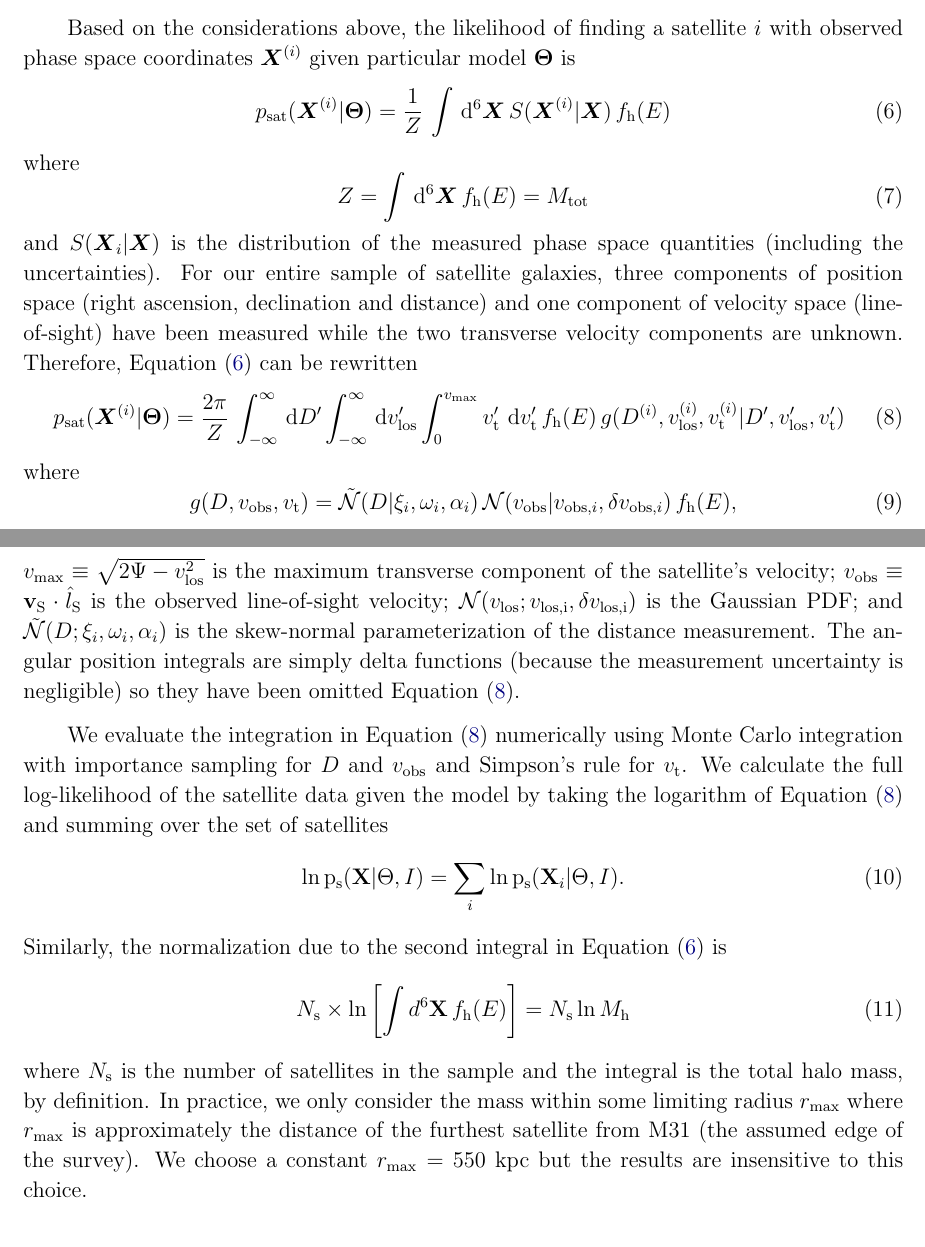
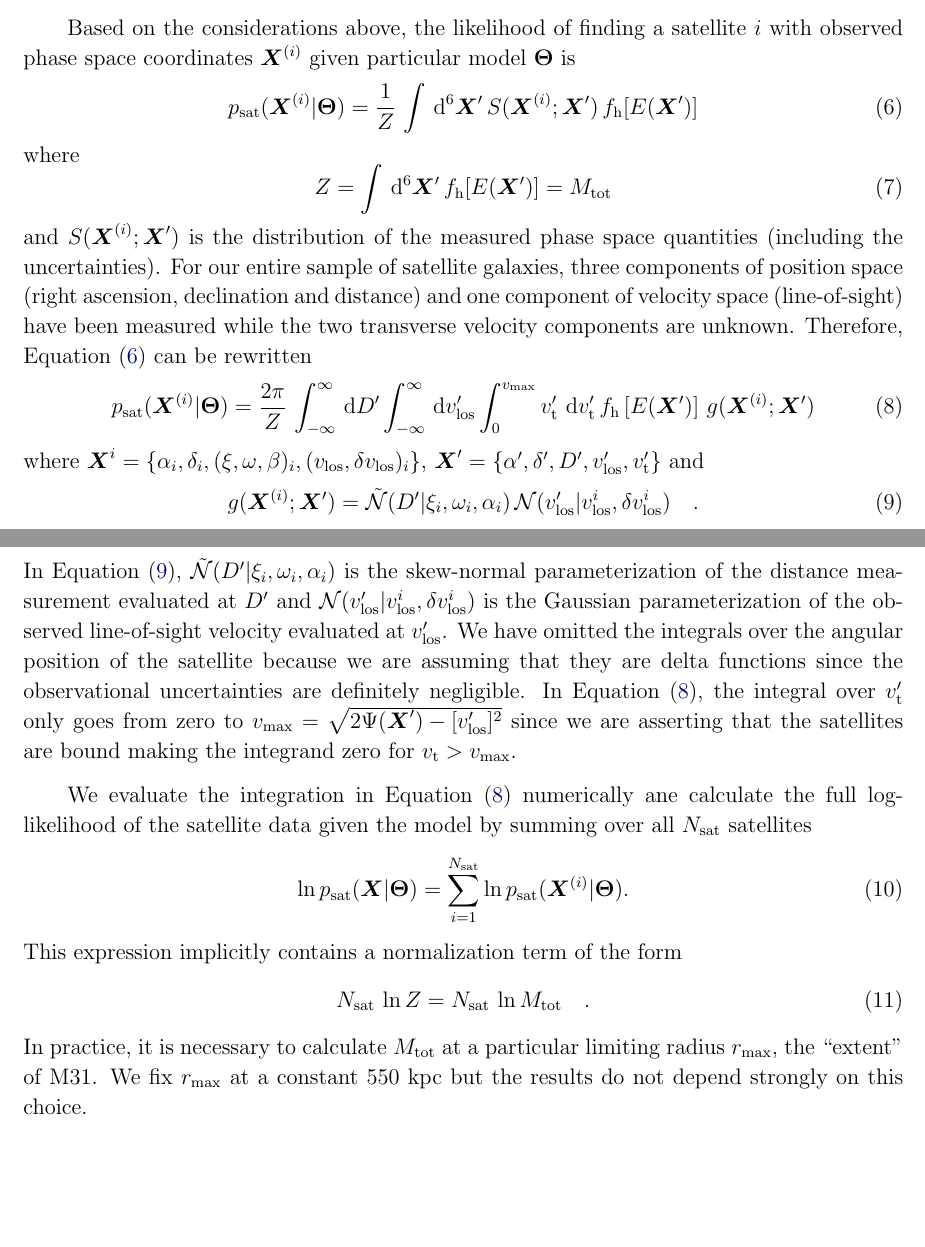
Before and after one commit to dfm/papers, a LaTeX paper (m31/m31.tex): two parts of pages 5 and 6 of 28, joined at a grey line, cut so that both start at the same text, the shorter picture padded with empty space. Compiled offline with pdfLaTeX.

Commit message:
notation stuff

```diff
--- a/m31/m31.tex
+++ b/m31/m31.tex
@@ -64,6 +64,7 @@
 \newcommand{\bvec}[1]{\ensuremath{\boldsymbol{#1}}}
 \newcommand{\paramvector}[1]{\bvec{#1}}
 \newcommand{\normal}[3]{\ensuremath{\mathcal{N} (#1 | #2, #3)}}
+\newcommand{\skewnormal}[4]{\ensuremath{\tilde{\mathcal{N}} (#1 | #2, #3, #4)}}
 \renewcommand{\vector}[1]{\ensuremath{\bvec{#1}}}
 \renewcommand{\matrix}[1]{\ensuremath{\bvec{#1}}}
 
@@ -422,13 +423,14 @@ particular model $\model$ is
 \begin{equation}
     \eqlabel{satprob1}
     \pr_\sat (\data^{(i)} | \model) = \frac{1}{Z} \,
-        \int \dd^6 \data \, S(\data^{(i)} | \data) \, \dfhalo (\E)
+        \int \dd^6 \data^\prime \, S(\data^{(i)}; \data^\prime)
+            \, \dfhalo [ \E (\data^\prime) ]
 \end{equation}
 where
 \begin{equation}
-    Z = \int \dd^6 \data \, \dfhalo (\E) = M_\mathrm{tot}
-\end{equation}
-and $S(\data_i | \data)$ is the distribution of the measured
+    Z = \int \dd^6 \data^\prime \, \dfhalo [\E (\data^\prime)] = M_\mathrm{tot}
+\end{equation}
+and $S(\data^{(i)}; \data^\prime)$ is the distribution of the measured
 phase space quantities (including the uncertainties).  For our entire
 sample of satellite galaxies, three components of position space (right
 ascension, declination and distance) and one component of velocity space
@@ -441,48 +443,44 @@ components are unknown.  Therefore, \eq{satprob1} can be rewritten
             \int_{-\infty}^{\infty} \dd D^\prime
             \int_{-\infty}^{\infty} \dd \vlos^\prime
             \int_0 ^{v_\mathrm{max}} \vtan^\prime \, \dd \vtan^\prime
-            \, \dfhalo (\E) \, g (D^{(i)}, \vlos^{(i)}, \vtan^{(i)}
-                | D^\prime, \vlos^\prime, \vtan^\prime)
-\end{equation}
-where
-\begin{equation}
-    g (D,v_\mathrm{obs},v_\mathrm{t})
-    = \tilde{\mathcal{N}} (D | \xi_i, \omega_i, \alpha_i) \,
-    \mathcal{N} (v_\mathrm{obs} | v_{\mathrm{obs},i},\delta v_{\mathrm{obs},i})\,
-    f_\mathrm{h} (E)  ,
-\end{equation}
-$v_\mathrm{max} \equiv \sqrt{2 \Psi - v_\mathrm{los}^2}$ is the maximum transverse
-component of the satellite's velocity;
-$v_\mathrm{obs} \equiv \mathbf{v}_\mathrm{S} \cdot \hat{l}_\mathrm{S}$ is the
-observed line-of-sight velocity;
-$\mathcal{N} (v_\mathrm{los}; v_\mathrm{los,i},\delta v_\mathrm{los,i})$ is the
-Gaussian PDF; and  $\tilde{\mathcal{N}} (D; \xi_i, \omega_i, \alpha_i)$ is the
-skew-normal parameterization of the distance measurement.  The angular position
-integrals are simply delta functions (because the measurement uncertainty is
-negligible) so they have been omitted \eq{satprob2}.
-
-We evaluate the integration in \eq{satprob2}  numerically using Monte
-Carlo integration with importance sampling for $D$ and $v_\mathrm{obs}$ and
-Simpson's rule for $v_{\mathrm{t}}$.  We calculate the full log-likelihood of the
-satellite data given the model by taking the logarithm of \eq{satprob2}
-and summing over the set of satellites
-\begin{equation}
-    \ln \mathrm{p}_\mathrm{s} (\mathbf{X}| \Theta, I)
-    = \sum_i \ln \mathrm{p}_\mathrm{s} (\mathbf{X}_i | \Theta,I).
-\end{equation}
-Similarly, the normalization due to the second integral in \eq{satprob1} is
-\begin{equation}
-    \eqlabel{satnorm}
-    N_\mathrm{s} \times
-        \ln \left [ \int d^6 \mathbf{X} \, f_\mathrm{h} (E) \right ] =
-        N_\mathrm{s} \ln M_\mathrm{h}
-\end{equation}
-where $N_\mathrm{s}$ is the number of satellites in the sample and the integral
-is the total halo mass, by definition.  In practice, we only consider the mass
-within some limiting radius $r_\mathrm{max}$ where $r_\mathrm{max}$ is approximately
-the distance of the furthest satellite from M31 (the assumed edge of the survey).
-We choose a constant $r_\mathrm{max} = 550$ kpc but the results are insensitive
-to this choice.
+            \, \dfhalo \left [\E (\data^\prime)\right ]
+                \, g (\data^{(i)}; \data^\prime)
+\end{equation}
+where $\data^{i} = \{\alpha_i, \delta_i, (\xi, \omega, \beta)_i,
+(\vlos, \delta\vlos)_i \}$, $\data^\prime = \{ \alpha^\prime, \delta^\prime,
+D^\prime, \vlos^\prime, \vtan^\prime \}$ and
+\begin{equation}\eqlabel{datag}
+    g (\data^{(i)}; \data^\prime)
+    = \skewnormal{D^\prime}{\xi_i}{\omega_i}{\alpha_i} \,
+        \normal{\vlos^\prime}{\vlos^{i}}{\delta\vlos^i} \quad .
+\end{equation}
+In \eq{datag}, \skewnormal{D^\prime}{\xi_i}{\omega_i}{\alpha_i} is the
+skew-normal parameterization of the distance measurement evaluated at
+$D^\prime$ and \normal{\vlos^\prime}{\vlos^{i}}{\delta\vlos^i} is the
+Gaussian parameterization of the observed line-of-sight velocity evaluated
+at $\vlos^\prime$. We have omitted the integrals over the angular position
+of the satellite because we are assuming that they are delta functions since
+the observational uncertainties are definitely negligible. In \eq{satprob2},
+the integral over $\vtan^\prime$ only goes from zero to
+$v_\mathrm{max} = \sqrt{2 \Psi(\data^\prime) - [\vlos^\prime]^2}$ since we
+are asserting that the satellites are bound making the integrand zero for
+$\vtan > v_\mathrm{max}$.
+
+We evaluate the integration in \eq{satprob2}  numerically ane calculate
+the full log-likelihood of the satellite data given the model by summing
+over all $N_\sat$ satellites
+\begin{equation}
+    \ln \pr_\sat (\data | \model)
+        = \sum_{i=1}^{N_\sat} \ln \pr_\sat (\data^{(i)} | \model).
+\end{equation}
+This expression implicitly contains a normalization term of the form
+\begin{equation}
+    N_\sat \, \ln Z = N_\sat \, \ln M_\mathrm{tot} \quad .
+\end{equation}
+In practice, it is necessary to calculate $M_\mathrm{tot}$ at a particular
+limiting radius $r_\mathrm{max}$, the ``extent'' of M31. We fix
+$r_\mathrm{max}$ at a constant 550 kpc but the results do not depend
+strongly on this choice.
 
 \paragraph{Rotation curve}
 
```
